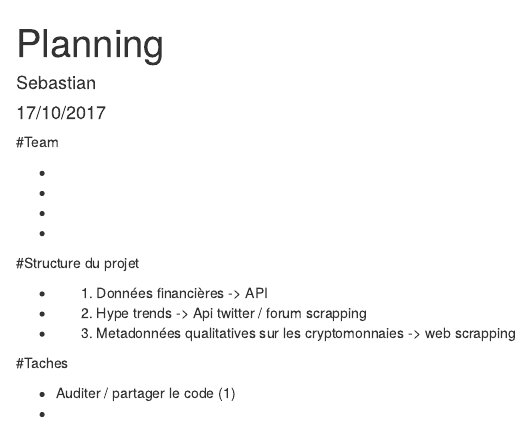
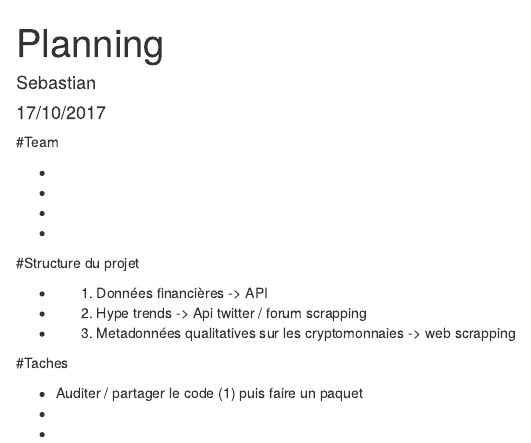
Before and after one commit to SebastianS09/CryptoR, an R Markdown document (Planning.Rmd): the page in a window 1100 px wide, from its top. Rendered offline with R 4.5, knitr and Pandoc, with nearby package versions.

Commit message:
on avance

```diff
--- a/Planning.Rmd
+++ b/Planning.Rmd
@@ -20,5 +20,6 @@ output: html_document
 
 #Taches
 
-- Auditer / partager le code (1)
+- Auditer / partager le code (1) puis faire un paquet
 -
+-
```
